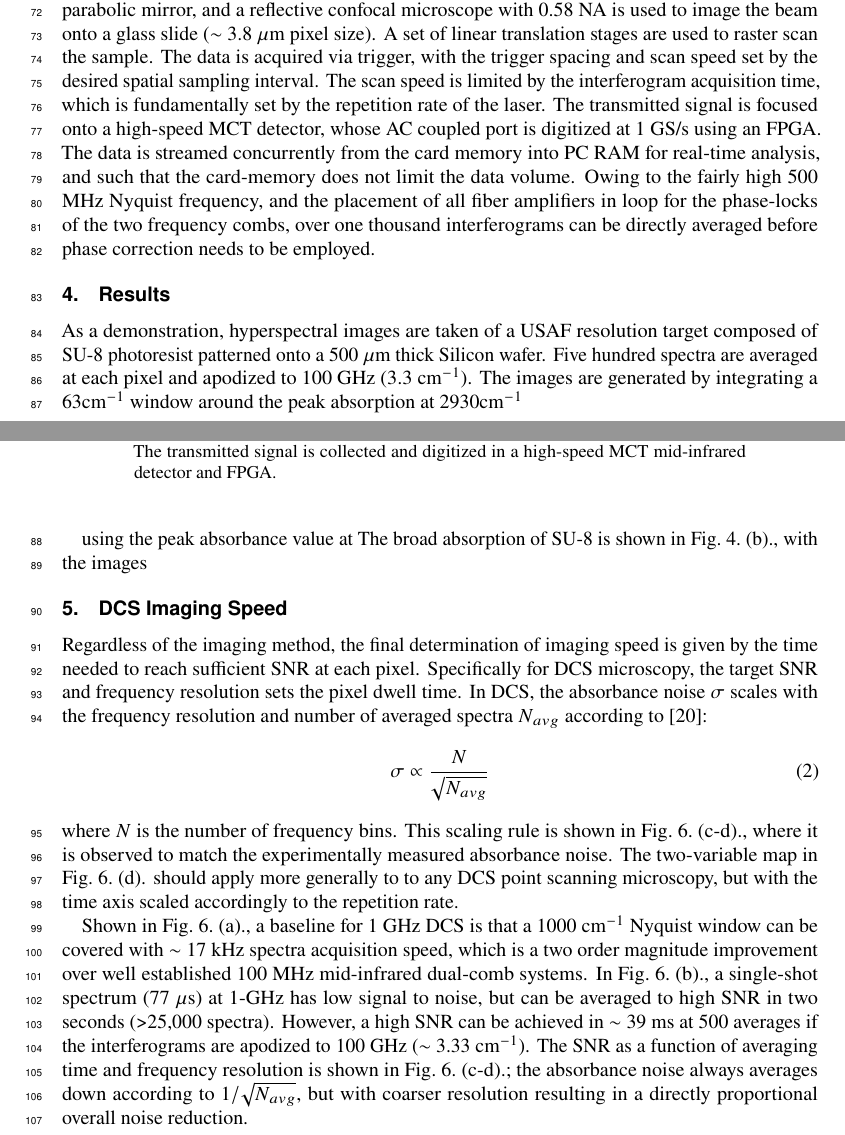
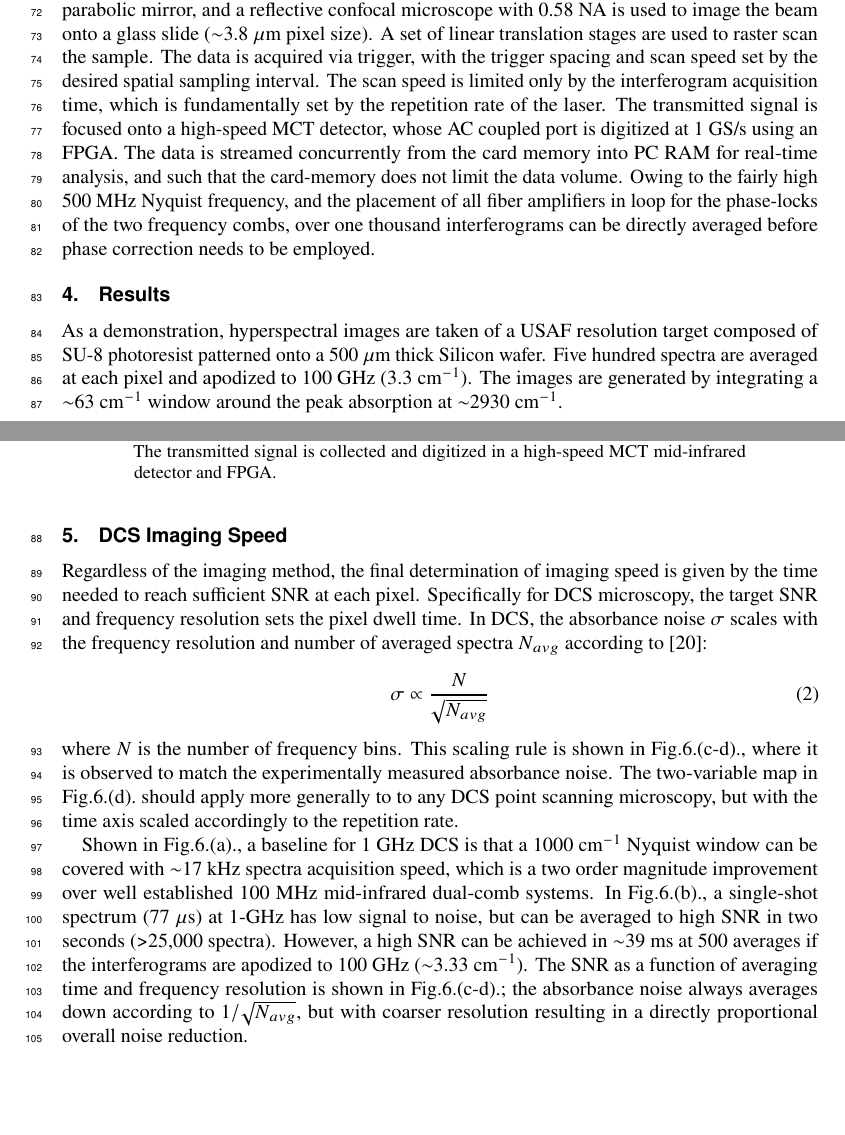
Before and after one commit to peter-chang62/1-GHz-MIR-Microscopy-Paper, a LaTeX document (Optica-template.tex): two parts of pages 3 and 4 of 7, joined at a grey line, cut so that both start at the same text, the shorter picture padded with empty space. Compiled offline with pdfLaTeX.

Commit message:
switched ~ to mbox and fixed some spacing issues

```diff
--- a/Optica-template.tex
+++ b/Optica-template.tex
@@ -80,13 +80,13 @@ Shown in Fig. \ref{fig:spectrum_in_setup}, to compensate for the low conversion
     \label{fig:setup}
 \end{figure}
 
-Two 1-GHz mid-infrared frequency combs are generated and coupled into $\mathrm{InF_3}$ single-mode fiber for delivery to the experiment. The output beam is collimated with a two inch off-axis parabolic mirror, and a reflective confocal microscope with 0.58 NA is used to image the beam onto a glass slide ($\sim$~3.8 $\mathrm{\mu m}$ pixel size). A set of linear translation stages are used to raster scan the sample. The data is acquired via trigger, with the trigger spacing and scan speed set by the desired spatial sampling interval. The scan speed is limited by the interferogram acquisition time, which is fundamentally set by the repetition rate of the laser. The transmitted signal is focused onto a high-speed MCT detector, whose AC coupled port is digitized at 1 GS/s using an FPGA. The data is streamed concurrently from the card memory into PC RAM for real-time analysis, and such that the card-memory does not limit the data volume. Owing to the fairly high 500 MHz Nyquist frequency, and the placement of all fiber amplifiers in loop for the phase-locks of the two frequency combs, over one thousand interferograms can be directly averaged before phase correction needs to be employed.
+Two 1-GHz mid-infrared frequency combs are generated and coupled into $\mathrm{InF_3}$ single-mode fiber for delivery to the experiment. The output beam is collimated with a two inch off-axis parabolic mirror, and a reflective confocal microscope with 0.58 NA is used to image the beam onto a glass slide (\mbox{$\sim$3.8 $\mathrm{\mu m}$} pixel size). A set of linear translation stages are used to raster scan the sample. The data is acquired via trigger, with the trigger spacing and scan speed set by the desired spatial sampling interval. The scan speed is limited only by the interferogram acquisition time, which is fundamentally set by the repetition rate of the laser. The transmitted signal is focused onto a high-speed MCT detector, whose AC coupled port is digitized at 1 GS/s using an FPGA. The data is streamed concurrently from the card memory into PC RAM for real-time analysis, and such that the card-memory does not limit the data volume. Owing to the fairly high 500 MHz Nyquist frequency, and the placement of all fiber amplifiers in loop for the phase-locks of the two frequency combs, over one thousand interferograms can be directly averaged before phase correction needs to be employed.
 
 \section{Results}
 
-As a demonstration, hyperspectral images are taken of a USAF resolution target composed of SU-8 photoresist patterned onto a 500 $\mathrm{\mu m}$ thick Silicon wafer. Five hundred spectra are averaged at each pixel and apodized to 100 GHz (3.3 $\mathrm{cm^{-1}}$). The images are generated by integrating a 63$\mathrm{cm^{-1}}$ window around the peak absorption at 2930$\mathrm{cm^{-1}}$
+As a demonstration, hyperspectral images are taken of a USAF resolution target composed of SU-8 photoresist patterned onto a 500 $\mathrm{\mu m}$ thick Silicon wafer. Five hundred spectra are averaged at each pixel and apodized to 100 GHz (3.3 $\mathrm{cm^{-1}}$). The images are generated by integrating a \mbox{$\sim$63 $\mathrm{cm^{-1}}$} window around the peak absorption at \mbox{$\sim$2930 $\mathrm{cm^{-1}}$}.
 
-using the peak absorbance value at The broad absorption of SU-8 is shown in Fig.~\ref{fig:su8}.~(b)., with the images
+% using the peak absorbance value at The broad absorption of SU-8 is shown in \mbox{Fig.\ref{fig:su8}.(b).}, with the images
 
 \begin{figure}[h]
     \centering
@@ -110,7 +110,7 @@ Regardless of the imaging method, the final determination of imaging speed is gi
     \label{eq:snr}
 \end{align}
 %
-where $N$ is the number of frequency bins. This scaling rule is shown in Fig.~\ref{fig:snr_analysis}.~(c-d)., where it is observed to match the experimentally measured absorbance noise. The two-variable map in  Fig.~\ref{fig:snr_analysis}.~(d). should apply more generally to to any DCS point scanning microscopy, but with the time axis scaled accordingly to the repetition rate.
+where $N$ is the number of frequency bins. This scaling rule is shown in \mbox{Fig.\ref{fig:snr_analysis}.(c-d).}, where it is observed to match the experimentally measured absorbance noise. The two-variable map in  \mbox{Fig.\ref{fig:snr_analysis}.(d).} should apply more generally to to any DCS point scanning microscopy, but with the time axis scaled accordingly to the repetition rate.
 
 \begin{figure}[h]
     \centering
@@ -119,7 +119,7 @@ where $N$ is the number of frequency bins. This scaling rule is shown in Fig.~\r
     \label{fig:snr_analysis}
 \end{figure}
 
-Shown in Fig.~\ref{fig:snr_analysis}.~(a)., a baseline for 1 GHz DCS is that a 1000 $\mathrm{cm^{-1}}$ Nyquist window can be covered with $\sim$~17 kHz spectra acquisition speed, which is a two order magnitude improvement over well established 100 MHz mid-infrared dual-comb systems. In Fig.~\ref{fig:snr_analysis}.~(b)., a single-shot spectrum (77 $\mathrm{\mu s}$) at 1-GHz has low signal to noise, but can be averaged to high SNR in two seconds (>25,000 spectra). However, a high SNR can be achieved in $\sim$~39 ms at 500 averages if the interferograms are apodized to 100 GHz ($\sim$~3.33 $\mathrm{cm^{-1}}$).  The SNR as a function of averaging time and frequency resolution is shown in Fig.~\ref{fig:snr_analysis}.~(c-d).; the absorbance noise always averages down according to $1/\sqrt{N_{avg}}$, but with coarser resolution resulting in a directly proportional overall noise reduction.
+Shown in \mbox{Fig.\ref{fig:snr_analysis}.(a).}, a baseline for 1 GHz DCS is that a 1000 $\mathrm{cm^{-1}}$ Nyquist window can be covered with \mbox{$\sim$17 kHz} spectra acquisition speed, which is a two order magnitude improvement over well established 100 MHz mid-infrared dual-comb systems. In \mbox{Fig.\ref{fig:snr_analysis}.(b).}, a single-shot spectrum (77 $\mathrm{\mu s}$) at 1-GHz has low signal to noise, but can be averaged to high SNR in two seconds (>25,000 spectra). However, a high SNR can be achieved in \mbox{$\sim$39 ms} at 500 averages if the interferograms are apodized to 100 GHz (\mbox{$\sim$3.33 $\mathrm{cm^{-1}}$}).  The SNR as a function of averaging time and frequency resolution is shown in \mbox{Fig.\ref{fig:snr_analysis}.(c-d).}; the absorbance noise always averages down according to $1/\sqrt{N_{avg}}$, but with coarser resolution resulting in a directly proportional overall noise reduction.
 
 % it's important to note, that all this analysis concerns data prior to any additional SNR enhancement via post-processing. So, it does not preclude those methods. But adding that dimension should just mean you can live with acquiring less SNR and move all the curves down by whatever factor the post-processing buys you in terms of SNR. I think this is especially relevant for the QCL stuff
 
```
Also changed, not shown: Optica-template.tex (14 more changed lines).
